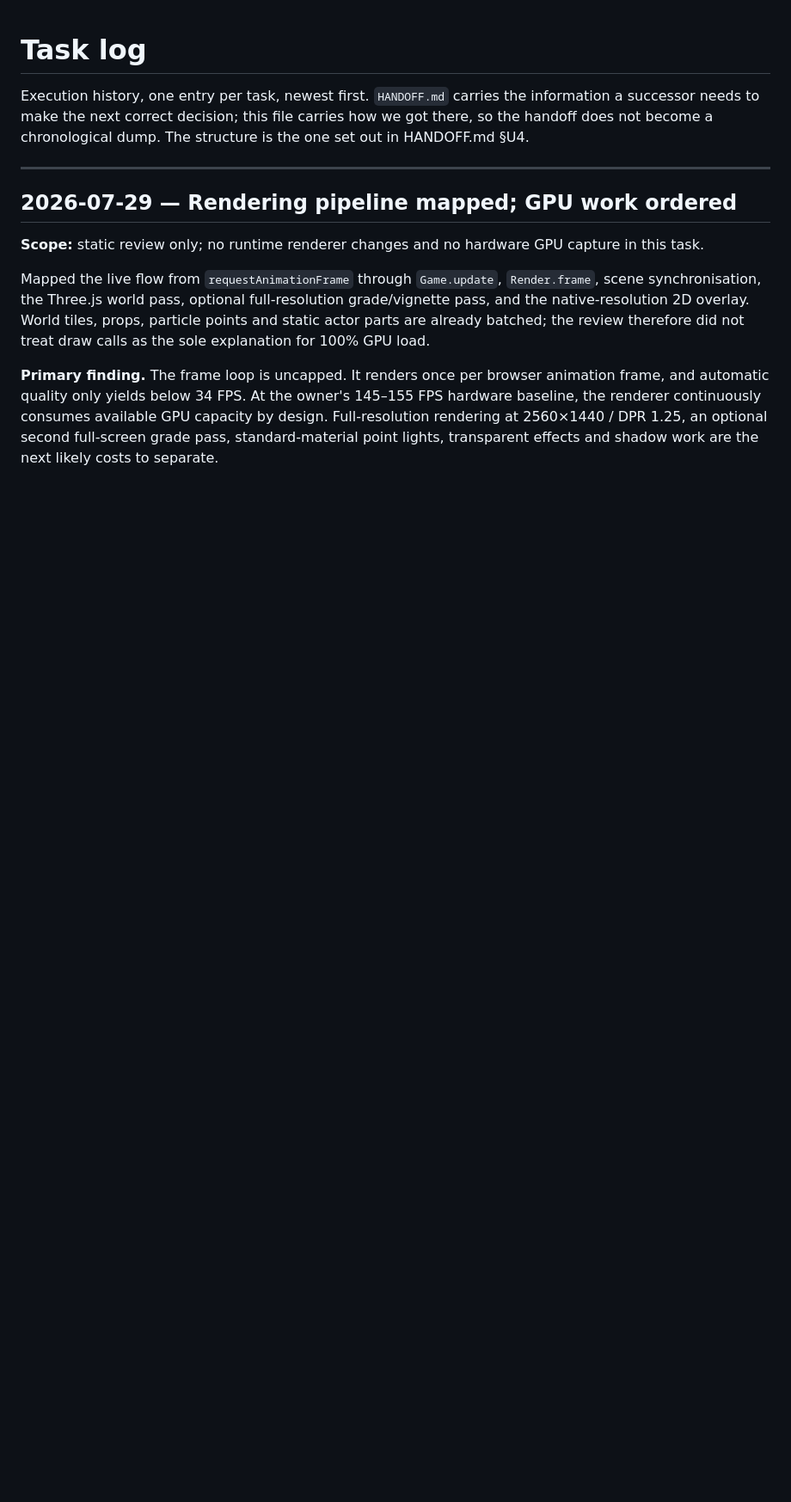
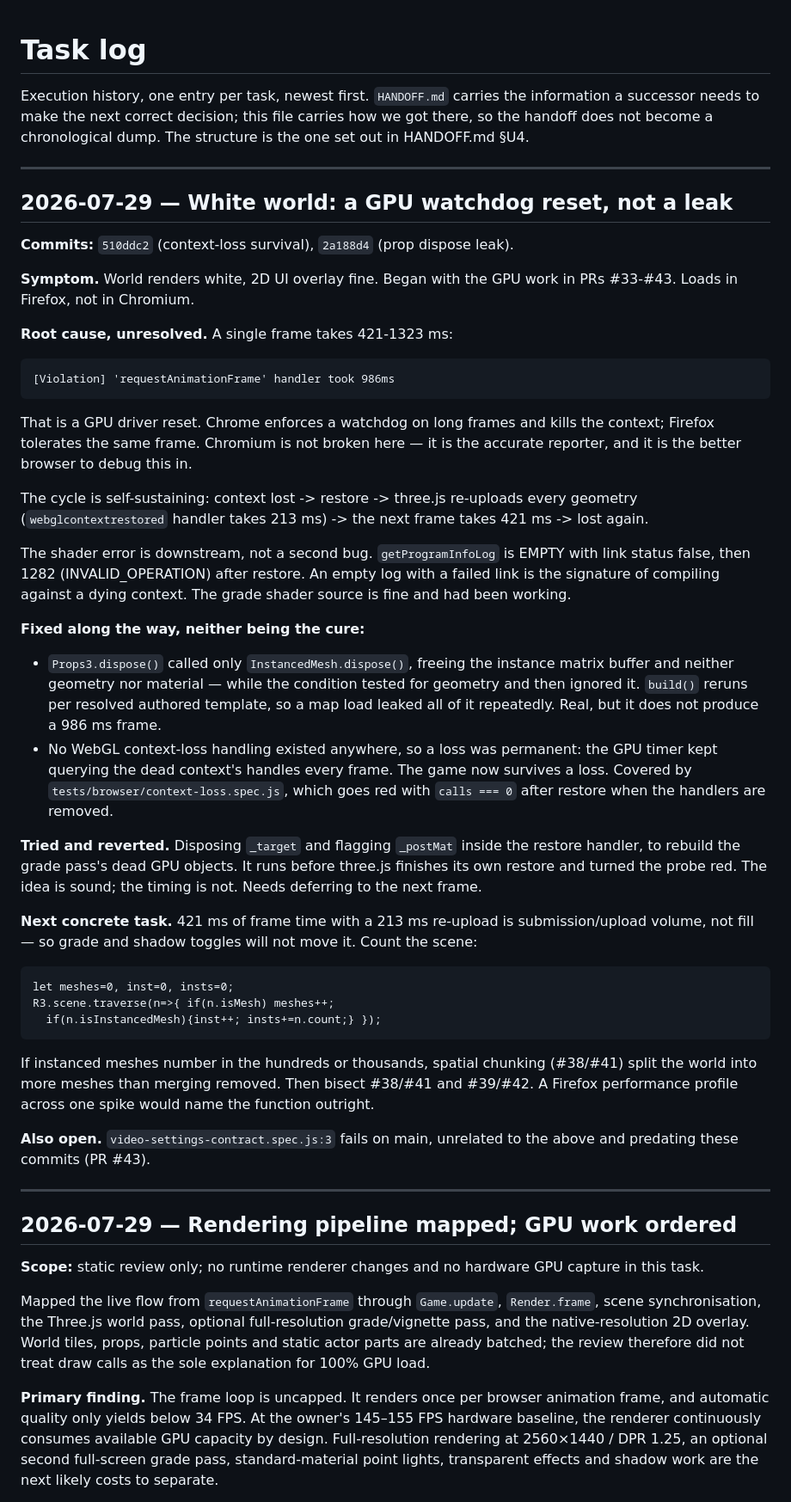
Before and after one commit to adriansonaplane/curly-enigma, a Markdown page: TASK_LOG.md, the part around the change. Shown at 86% size. Rendered like a GitHub page; blank space fills up the shorter version.

Commit message:
Record the white-world investigation
A 421-1323 ms frame is a GPU driver reset. Chrome enforces a watchdog and kills
the context; Firefox tolerates the same frame, which is why the game loads in
one and not the other. Restore re-uploads every geometry, the next frame is long
again, and it loops.

The shader link failure is downstream — an empty info log with status false is
what compiling against a dying context looks like, not bad source.

Two real defects were fixed on the way and neither is the cure: props3d leaked
every geometry and material on rebuild, and nothing anywhere handled context
loss. Recorded with what was tried and reverted, so the next session does not
repeat it.

Co-Authored-By: Claude Opus 5 <noreply@anthropic.com>
Claude-Session: https://claude.ai/code/session_01XrjqSoMnNjCwGRobYVw3dk

```diff
--- a/TASK_LOG.md
+++ b/TASK_LOG.md
@@ -4,6 +4,65 @@ Execution history, one entry per task, newest first. `HANDOFF.md` carries the
 information a successor needs to make the next correct decision; this file
 carries how we got there, so the handoff does not become a chronological dump.
 The structure is the one set out in HANDOFF.md §U4.
+
+---
+
+## 2026-07-29 — White world: a GPU watchdog reset, not a leak
+
+**Commits:** `510ddc2` (context-loss survival), `2a188d4` (prop dispose leak).
+
+**Symptom.** World renders white, 2D UI overlay fine. Began with the GPU work in
+PRs #33-#43. Loads in Firefox, not in Chromium.
+
+**Root cause, unresolved.** A single frame takes 421-1323 ms:
+
+    [Violation] 'requestAnimationFrame' handler took 986ms
+
+That is a GPU driver reset. Chrome enforces a watchdog on long frames and kills
+the context; Firefox tolerates the same frame. Chromium is not broken here — it
+is the accurate reporter, and it is the better browser to debug this in.
+
+The cycle is self-sustaining: context lost -> restore -> three.js re-uploads
+every geometry (`webglcontextrestored` handler takes 213 ms) -> the next frame
+takes 421 ms -> lost again.
+
+The shader error is downstream, not a second bug. `getProgramInfoLog` is EMPTY
+with link status false, then 1282 (INVALID_OPERATION) after restore. An empty
+log with a failed link is the signature of compiling against a dying context.
+The grade shader source is fine and had been working.
+
+**Fixed along the way, neither being the cure:**
+
+- `Props3.dispose()` called only `InstancedMesh.dispose()`, freeing the instance
+  matrix buffer and neither geometry nor material — while the condition tested
+  for geometry and then ignored it. `build()` reruns per resolved authored
+  template, so a map load leaked all of it repeatedly. Real, but it does not
+  produce a 986 ms frame.
+- No WebGL context-loss handling existed anywhere, so a loss was permanent: the
+  GPU timer kept querying the dead context's handles every frame. The game now
+  survives a loss. Covered by `tests/browser/context-loss.spec.js`, which goes
+  red with `calls === 0` after restore when the handlers are removed.
+
+**Tried and reverted.** Disposing `_target` and flagging `_postMat` inside the
+restore handler, to rebuild the grade pass's dead GPU objects. It runs before
+three.js finishes its own restore and turned the probe red. The idea is sound;
+the timing is not. Needs deferring to the next frame.
+
+**Next concrete task.** 421 ms of frame time with a 213 ms re-upload is
+submission/upload volume, not fill — so grade and shadow toggles will not move
+it. Count the scene:
+
+    let meshes=0, inst=0, insts=0;
+    R3.scene.traverse(n=>{ if(n.isMesh) meshes++;
+      if(n.isInstancedMesh){inst++; insts+=n.count;} });
+
+If instanced meshes number in the hundreds or thousands, spatial chunking
+(#38/#41) split the world into more meshes than merging removed. Then bisect
+#38/#41 and #39/#42. A Firefox performance profile across one spike would name
+the function outright.
+
+**Also open.** `video-settings-contract.spec.js:3` fails on main, unrelated to
+the above and predating these commits (PR #43).
 
 ---
 
```
